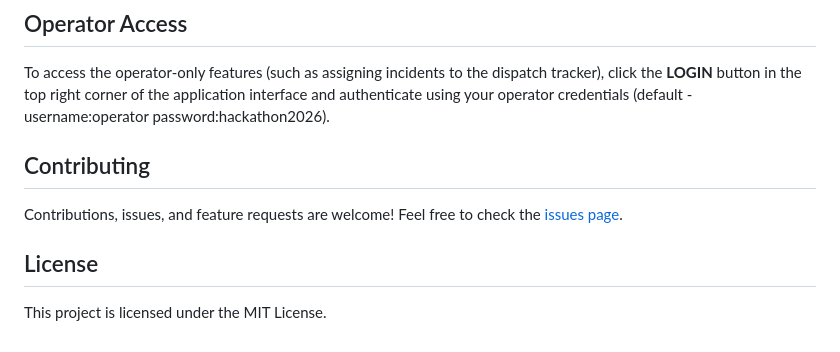
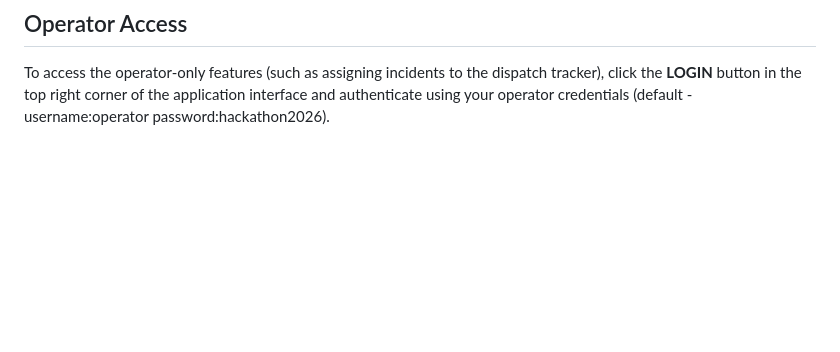
Before and after one commit to d4rk3stV0id/gridlock_impact_predictor, a Markdown page: README.md, the part around the change. Rendered like a GitHub page; blank space fills up the shorter version.

Commit message:
Update README to remove contributing and license sections
Removed contributing and license sections from README

```diff
--- a/README.md
+++ b/README.md
@@ -67,9 +67,3 @@ Navigate to `http://127.0.0.1:8000` in your web browser.
 
 ## Operator Access
 To access the operator-only features (such as assigning incidents to the dispatch tracker), click the **LOGIN** button in the top right corner of the application interface and authenticate using your operator credentials (default - username:operator password:hackathon2026).
-
-## Contributing
-Contributions, issues, and feature requests are welcome! Feel free to check the [issues page](https://github.com/YOUR_USERNAME/gridlock-impact-predictor/issues).
-
-## License
-This project is licensed under the MIT License.
```
